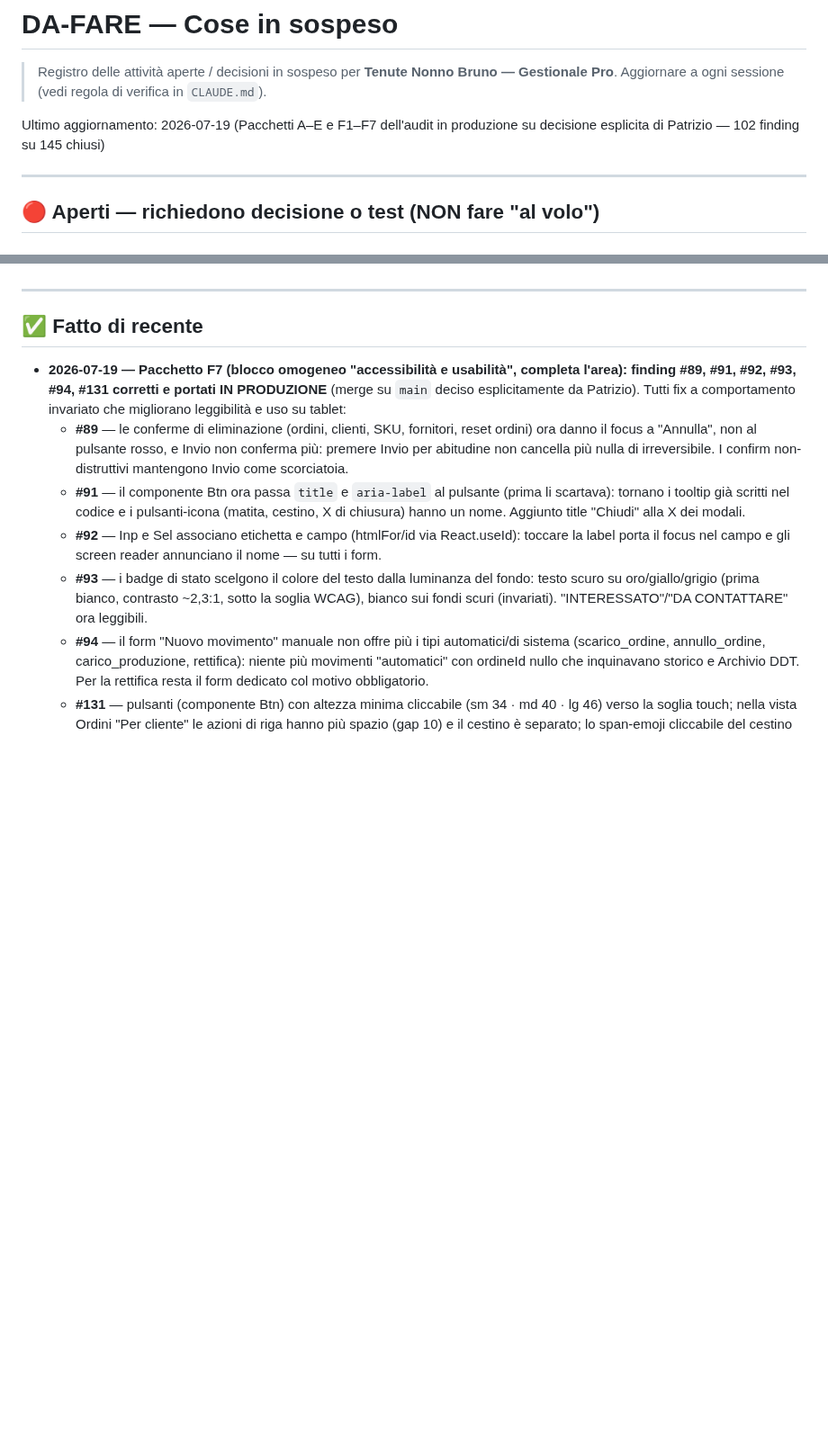
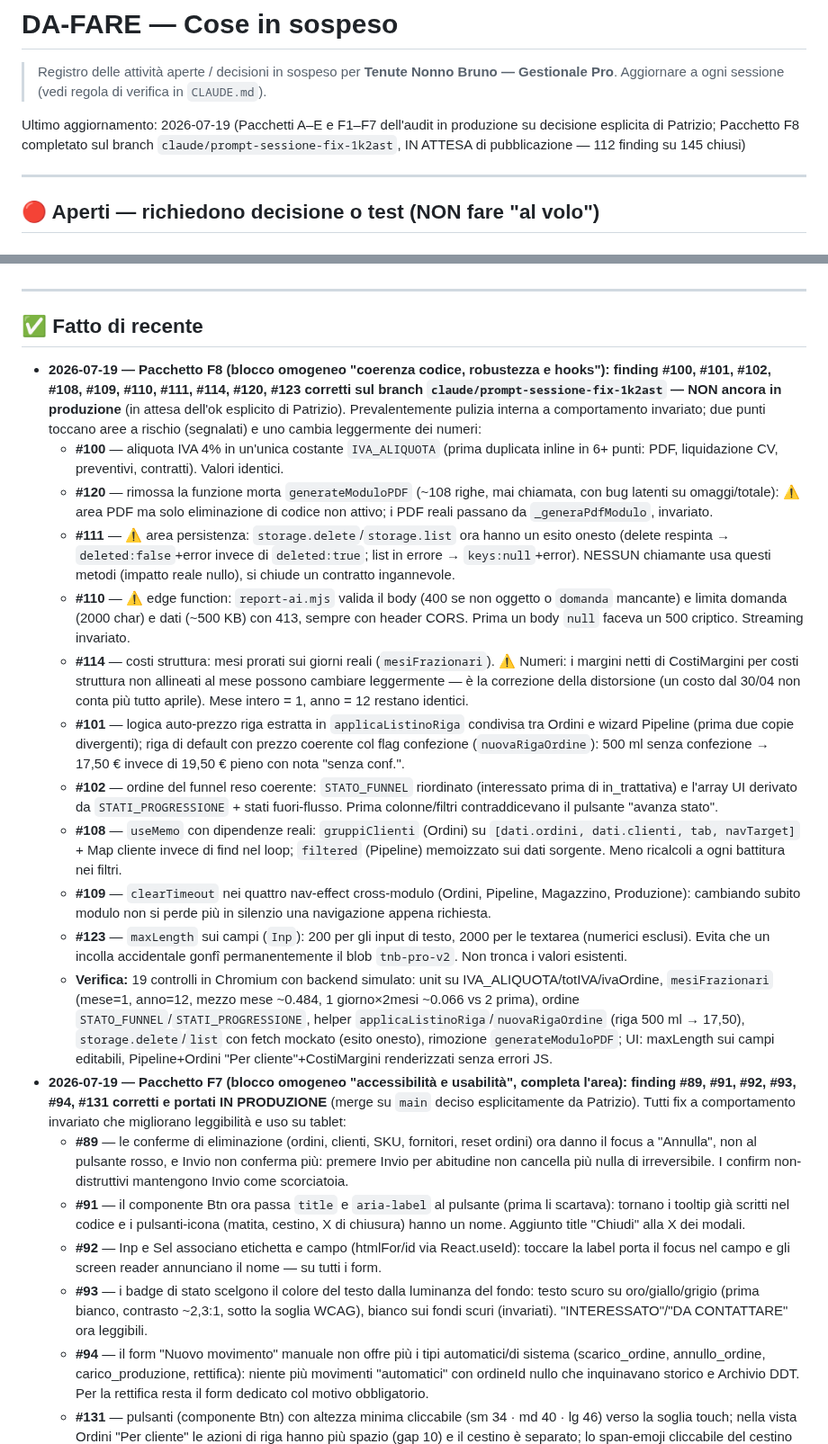
Before and after one commit to pdonnini-pixel/Tenute-Nonno-Bruno, a Markdown page: DA-FARE.md, 2 parts joined by grey strips. Shown at 90% size. Rendered like a GitHub page; blank space fills up the shorter version.

Commit message:
DA-FARE aggiornato: Pacchetto F8 completato sul branch (10 finding coerenza codice/robustezza)
Co-Authored-By: Claude Fable 5 <noreply@anthropic.com>
Claude-Session: https://claude.ai/code/session_019es2xPEfTNYnakyyjdauDH

```diff
--- a/DA-FARE.md
+++ b/DA-FARE.md
@@ -3,7 +3,7 @@
 > Registro delle attività aperte / decisioni in sospeso per **Tenute Nonno Bruno — Gestionale Pro**.
 > Aggiornare a ogni sessione (vedi regola di verifica in `CLAUDE.md`).
 
-Ultimo aggiornamento: 2026-07-19 (Pacchetti A–E e F1–F7 dell'audit in produzione su decisione esplicita di Patrizio — 102 finding su 145 chiusi)
+Ultimo aggiornamento: 2026-07-19 (Pacchetti A–E e F1–F7 dell'audit in produzione su decisione esplicita di Patrizio; Pacchetto F8 completato sul branch `claude/prompt-sessione-fix-1k2ast`, IN ATTESA di pubblicazione — 112 finding su 145 chiusi)
 
 ---
 
@@ -57,6 +57,18 @@ Ultimo aggiornamento: 2026-07-19 (Pacchetti A–E e F1–F7 dell'audit in produz
 ---
 
 ## ✅ Fatto di recente
+- **2026-07-19 — Pacchetto F8 (blocco omogeneo "coerenza codice, robustezza e hooks"): finding #100, #101, #102, #108, #109, #110, #111, #114, #120, #123 corretti sul branch `claude/prompt-sessione-fix-1k2ast` — NON ancora in produzione** (in attesa dell'ok esplicito di Patrizio). Prevalentemente pulizia interna a comportamento invariato; due punti toccano aree a rischio (segnalati) e uno cambia leggermente dei numeri:
+  - **#100** — aliquota IVA 4% in un'unica costante `IVA_ALIQUOTA` (prima duplicata inline in 6+ punti: PDF, liquidazione CV, preventivi, contratti). Valori identici.
+  - **#120** — rimossa la funzione morta `generateModuloPDF` (~108 righe, mai chiamata, con bug latenti su omaggi/totale): ⚠️ area PDF ma solo eliminazione di codice non attivo; i PDF reali passano da `_generaPdfModulo`, invariato.
+  - **#111** — ⚠️ area persistenza: `storage.delete`/`storage.list` ora hanno un esito onesto (delete respinta → `deleted:false`+error invece di `deleted:true`; list in errore → `keys:null`+error). NESSUN chiamante usa questi metodi (impatto reale nullo), si chiude un contratto ingannevole.
+  - **#110** — ⚠️ edge function: `report-ai.mjs` valida il body (400 se non oggetto o `domanda` mancante) e limita domanda (2000 char) e dati (~500 KB) con 413, sempre con header CORS. Prima un body `null` faceva un 500 criptico. Streaming invariato.
+  - **#114** — costi struttura: mesi prorati sui giorni reali (`mesiFrazionari`). ⚠️ Numeri: i margini netti di CostiMargini per costi struttura non allineati al mese possono cambiare leggermente — è la correzione della distorsione (un costo dal 30/04 non conta più tutto aprile). Mese intero = 1, anno = 12 restano identici.
+  - **#101** — logica auto-prezzo riga estratta in `applicaListinoRiga` condivisa tra Ordini e wizard Pipeline (prima due copie divergenti); riga di default con prezzo coerente col flag confezione (`nuovaRigaOrdine`): 500 ml senza confezione → 17,50 € invece di 19,50 € pieno con nota "senza conf.".
+  - **#102** — ordine del funnel reso coerente: `STATO_FUNNEL` riordinato (interessato prima di in_trattativa) e l'array UI derivato da `STATI_PROGRESSIONE` + stati fuori-flusso. Prima colonne/filtri contraddicevano il pulsante "avanza stato".
+  - **#108** — `useMemo` con dipendenze reali: `gruppiClienti` (Ordini) su `[dati.ordini, dati.clienti, tab, navTarget]` + Map cliente invece di find nel loop; `filtered` (Pipeline) memoizzato sui dati sorgente. Meno ricalcoli a ogni battitura nei filtri.
+  - **#109** — `clearTimeout` nei quattro nav-effect cross-modulo (Ordini, Pipeline, Magazzino, Produzione): cambiando subito modulo non si perde più in silenzio una navigazione appena richiesta.
+  - **#123** — `maxLength` sui campi (`Inp`): 200 per gli input di testo, 2000 per le textarea (numerici esclusi). Evita che un incolla accidentale gonfî permanentemente il blob `tnb-pro-v2`. Non tronca i valori esistenti.
+  - **Verifica:** 19 controlli in Chromium con backend simulato: unit su IVA_ALIQUOTA/totIVA/ivaOrdine, `mesiFrazionari` (mese=1, anno=12, mezzo mese ~0.484, 1 giorno×2mesi ~0.066 vs 2 prima), ordine `STATO_FUNNEL`/`STATI_PROGRESSIONE`, helper `applicaListinoRiga`/`nuovaRigaOrdine` (riga 500 ml → 17,50), `storage.delete`/`list` con fetch mockato (esito onesto), rimozione `generateModuloPDF`; UI: maxLength sui campi editabili, Pipeline+Ordini "Per cliente"+CostiMargini renderizzati senza errori JS.
 - **2026-07-19 — Pacchetto F7 (blocco omogeneo "accessibilità e usabilità", completa l'area): finding #89, #91, #92, #93, #94, #131 corretti e portati IN PRODUZIONE** (merge su `main` deciso esplicitamente da Patrizio). Tutti fix a comportamento invariato che migliorano leggibilità e uso su tablet:
   - **#89** — le conferme di eliminazione (ordini, clienti, SKU, fornitori, reset ordini) ora danno il focus a "Annulla", non al pulsante rosso, e Invio non conferma più: premere Invio per abitudine non cancella più nulla di irreversibile. I confirm non-distruttivi mantengono Invio come scorciatoia.
   - **#91** — il componente Btn ora passa `title` e `aria-label` al pulsante (prima li scartava): tornano i tooltip già scritti nel codice e i pulsanti-icona (matita, cestino, X di chiusura) hanno un nome. Aggiunto title "Chiudi" alla X dei modali.
```
